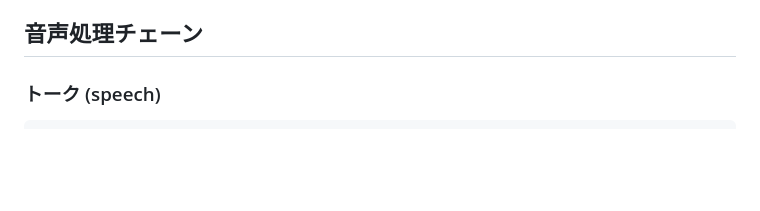
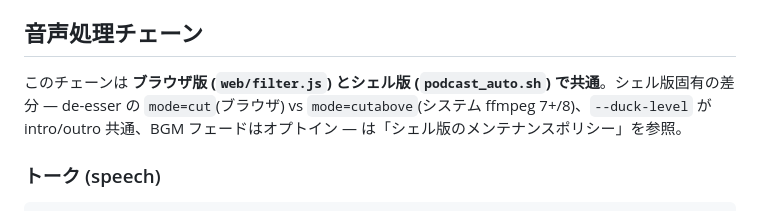
Before and after one commit to fjordllc/Wraptalk, a Markdown page: DEVELOPMENT_NOTES.md, the part around the change. Drawn GitHub-style; blank space fills up the shorter version.

Commit message:
Note the audio chain is shared by the browser and shell versions
The 音声処理チェーン section read as browser-only; cross-reference that
podcast_auto.sh now mirrors it and point to the shell policy for the
version-specific differences (de-esser mode, single duck-level, opt-in fade).

Co-Authored-By: Claude Opus 4.7 <noreply@anthropic.com>

````diff
--- a/DEVELOPMENT_NOTES.md
+++ b/DEVELOPMENT_NOTES.md
@@ -57,6 +57,8 @@ utils.js ──┬──────────┤
 - `web/waveform.test.js` — handle positions / hit-tests / trim handles (canvas mock)
 
 ## 音声処理チェーン
+
+このチェーンは **ブラウザ版 (`web/filter.js`) とシェル版 (`podcast_auto.sh`) で共通**。シェル版固有の差分 — de-esser の `mode=cut`(ブラウザ) vs `mode=cutabove`(システム ffmpeg 7+/8)、`--duck-level` が intro/outro 共通、BGM フェードはオプトイン — は「シェル版のメンテナンスポリシー」を参照。
 
 ### トーク (speech)
 ```
````
